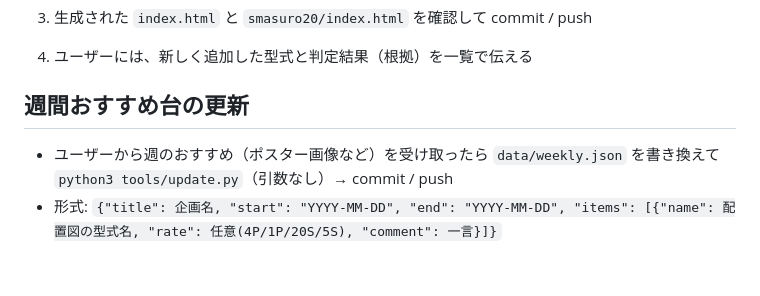
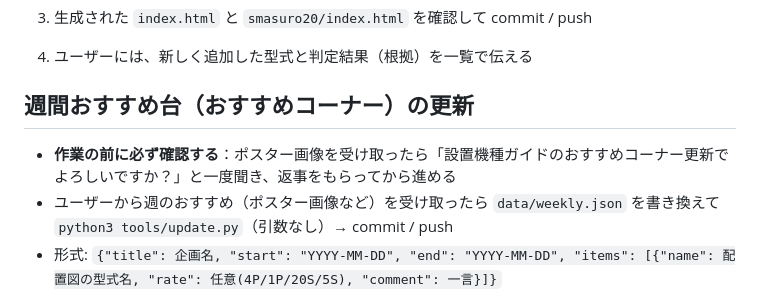
Before and after one commit to u1825pctstk69/Uemine-Guide, a Markdown page: CLAUDE.md, the part around the change. GitHub-like rendering; blank space fills up the shorter version.

Commit message:
おすすめコーナー更新前の確認手順を追記
Co-Authored-By: Claude Opus 5.5 <noreply@anthropic.com>
Claude-Session: https://claude.ai/code/session_01XNx6wtJYWL6y1542hXK9oG

```diff
--- a/CLAUDE.md
+++ b/CLAUDE.md
@@ -15,8 +15,9 @@ URLは固定。QRコードは印刷済み・貼付予定なので URL・パス
 3. 生成された `index.html` と `smasuro20/index.html` を確認して commit / push
 4. ユーザーには、新しく追加した型式と判定結果（根拠）を一覧で伝える
 
-## 週間おすすめ台の更新
+## 週間おすすめ台（おすすめコーナー）の更新
 
+- **作業の前に必ず確認する**：ポスター画像を受け取ったら「設置機種ガイドのおすすめコーナー更新でよろしいですか？」と一度聞き、返事をもらってから進める
 - ユーザーから週のおすすめ（ポスター画像など）を受け取ったら `data/weekly.json` を書き換えて `python3 tools/update.py`（引数なし）→ commit / push
 - 形式: `{"title": 企画名, "start": "YYYY-MM-DD", "end": "YYYY-MM-DD", "items": [{"name": 配置図の型式名, "rate": 任意(4P/1P/20S/5S), "comment": 一言}]}`
 - ポスター画像がある場合は `assets/weekly/<開始日>_<名前>.jpg`（JPEG・幅640px程度）とサムネイル `_thumb.jpg` を置き、`poster` / `poster_thumb` に指定（ボタン名「おすすめコーナー」で全画面表示）
```
